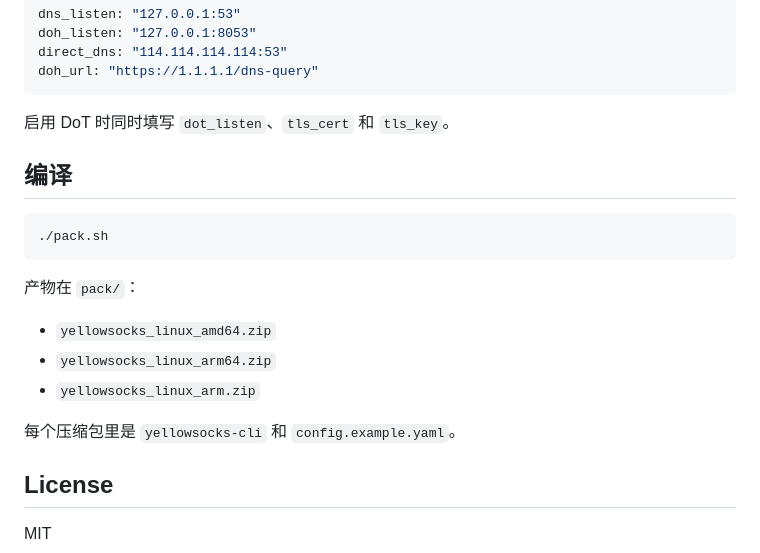
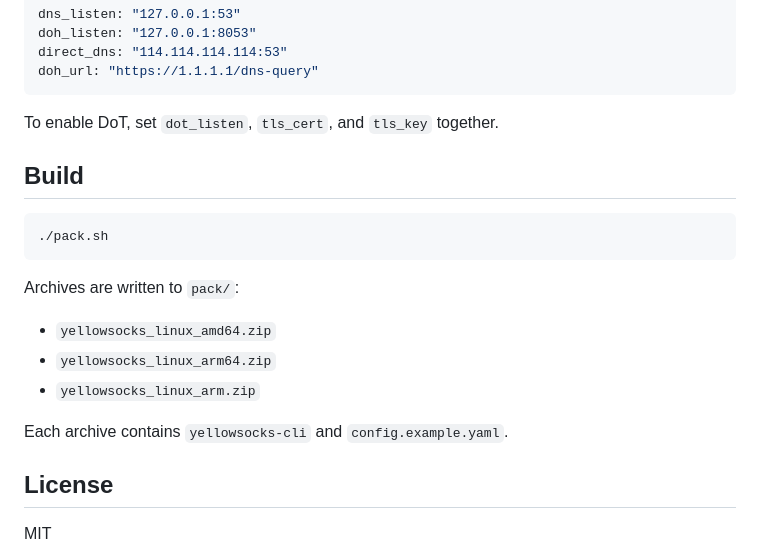
Before and after one commit to esrrhs/yellowsocks, a Markdown page: README.md, the part around one of its changes. Drawn GitHub-style.

````diff
--- a/README.md
+++ b/README.md
@@ -79,21 +77,21 @@ direct_dns: "114.114.114.114:53"
 doh_url: "https://1.1.1.1/dns-query"
 ```
 
-启用 DoT 时同时填写 `dot_listen`、`tls_cert` 和 `tls_key`。
+To enable DoT, set `dot_listen`, `tls_cert`, and `tls_key` together.
 
-## 编译
+## Build
 
 ```bash
 ./pack.sh
 ```
 
-产物在 `pack/`：
+Archives are written to `pack/`:
 
 - `yellowsocks_linux_amd64.zip`
 - `yellowsocks_linux_arm64.zip`
 - `yellowsocks_linux_arm.zip`
 
-每个压缩包里是 `yellowsocks-cli` 和 `config.example.yaml`。
+Each archive contains `yellowsocks-cli` and `config.example.yaml`.
 
 ## License
 
````
Also changed, not shown: other parts of README.md (+32 -34 lines).
